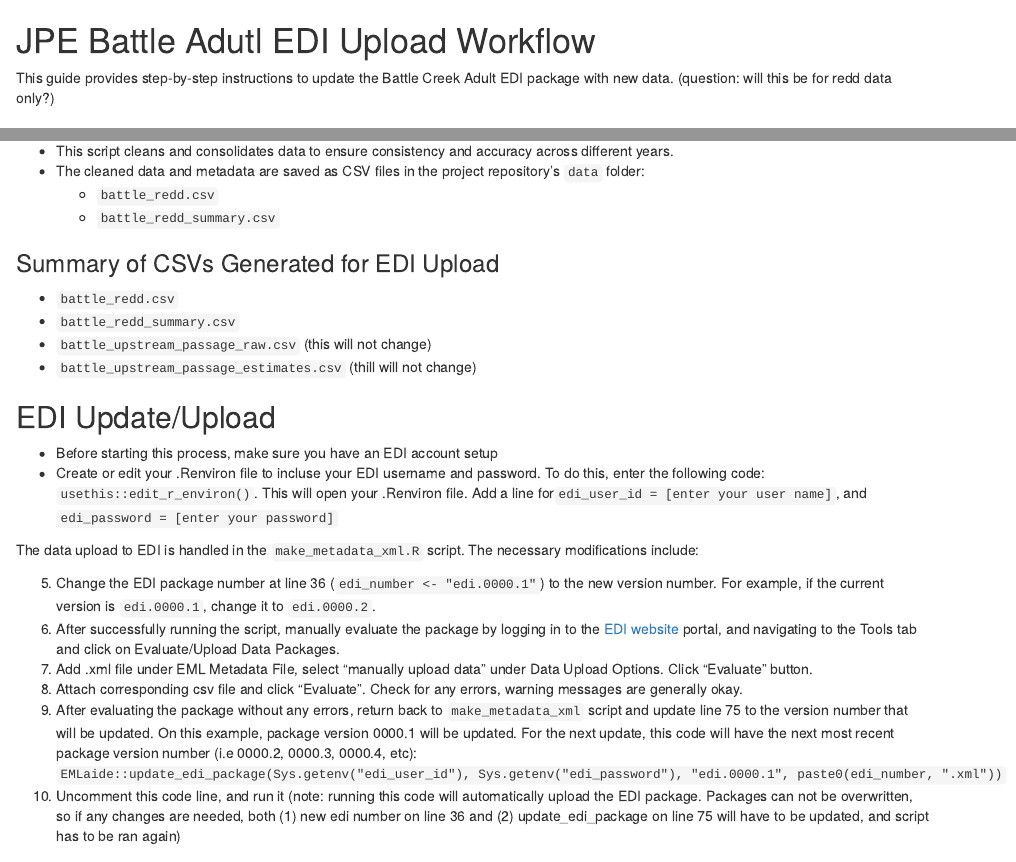
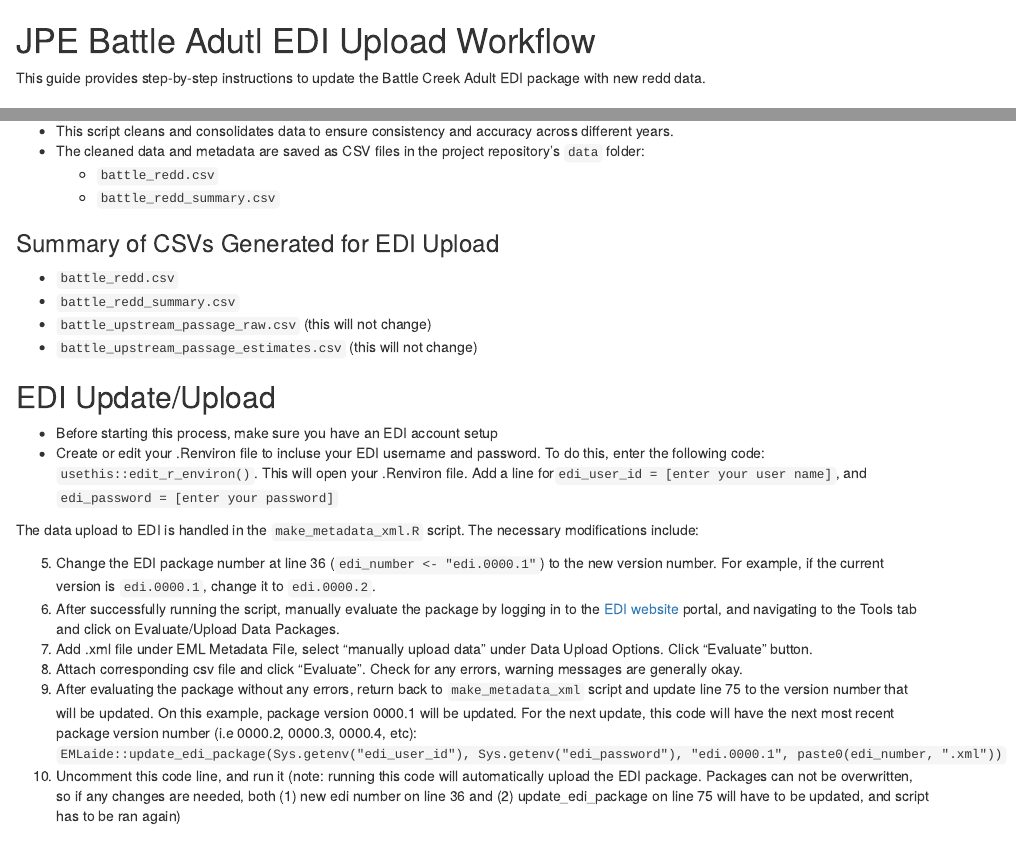
Before and after one commit to SRJPE/jpe-battle-adult-edi, an R Markdown document (data-raw/edi_update_process.Rmd): the page in a window 1100 px wide, from its top, and a second part further down, joined at a grey line. Rendered offline with R 4.5, knitr and Pandoc, with nearby package versions.

Commit message:
cleans update process instructions

```diff
--- a/data-raw/edi_update_process.Rmd
+++ b/data-raw/edi_update_process.Rmd
@@ -1,6 +1,6 @@
 # JPE Battle Adutl EDI Upload Workflow
 
-This guide provides step-by-step instructions to update the Battle Creek Adult EDI package with new data. (question: will this be for redd data only?)
+This guide provides step-by-step instructions to update the Battle Creek Adult EDI package with new redd data.
 
 ## Navigating to the Repository
 All data processing and EDI uploads are managed in the same repository.
@@ -22,7 +22,7 @@ All data processing and EDI uploads are managed in the same repository.
 - `battle_redd.csv`
 - `battle_redd_summary.csv`
 - `battle_upstream_passage_raw.csv` (this will not change)
-- `battle_upstream_passage_estimates.csv` (thill will not change)
+- `battle_upstream_passage_estimates.csv` (this will not change)
 
 ## EDI Update/Upload
   - Before starting this process, make sure you have an EDI account setup
```
